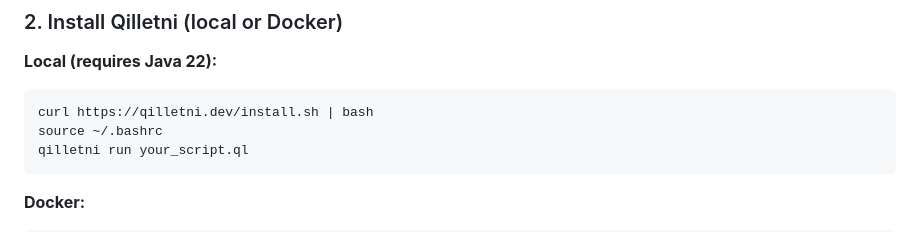
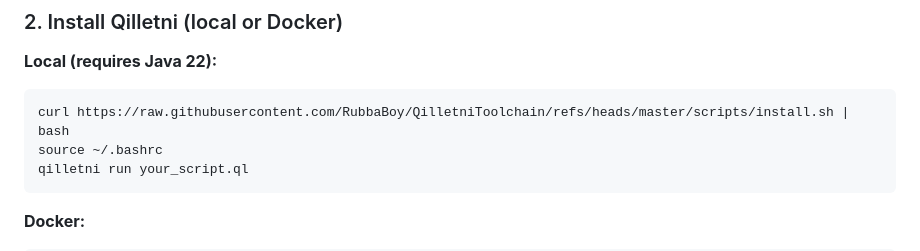
Before and after one commit to RubbaBoy/Qilletni, a Markdown page: README.md, the part around the change. Rendered like a GitHub page.

Commit message:
Corrected install path (for now)

````diff
--- a/README.md
+++ b/README.md
@@ -160,7 +160,7 @@ docker run -d \
 **Local (requires Java 22):**
 
 ```bash
-curl https://qilletni.dev/install.sh | bash
+curl https://raw.githubusercontent.com/RubbaBoy/QilletniToolchain/refs/heads/master/scripts/install.sh | bash
 source ~/.bashrc
 qilletni run your_script.ql
 ```
````
